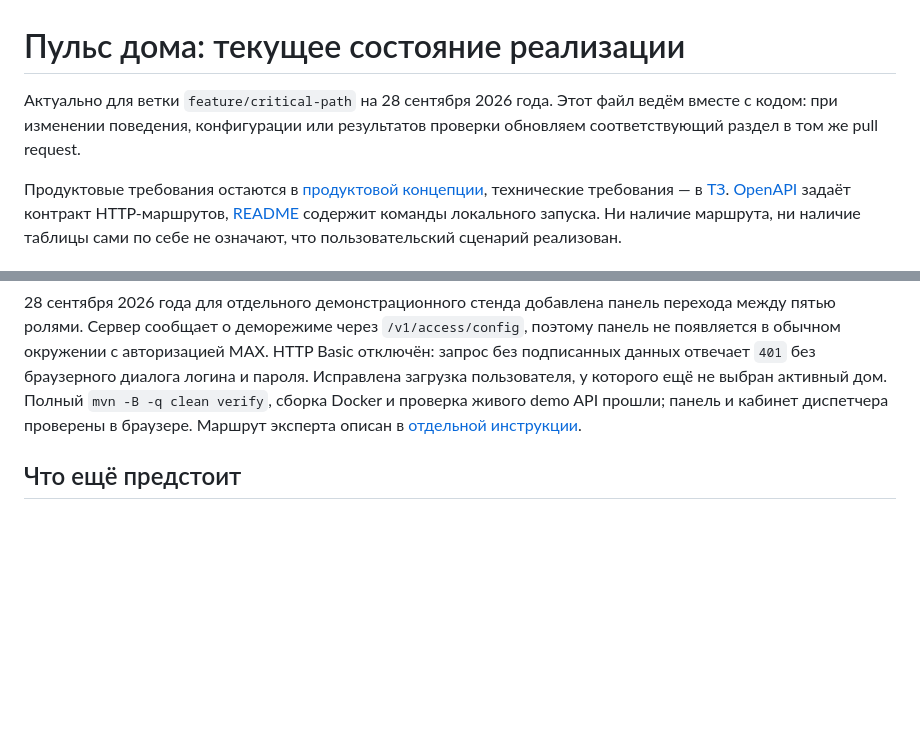
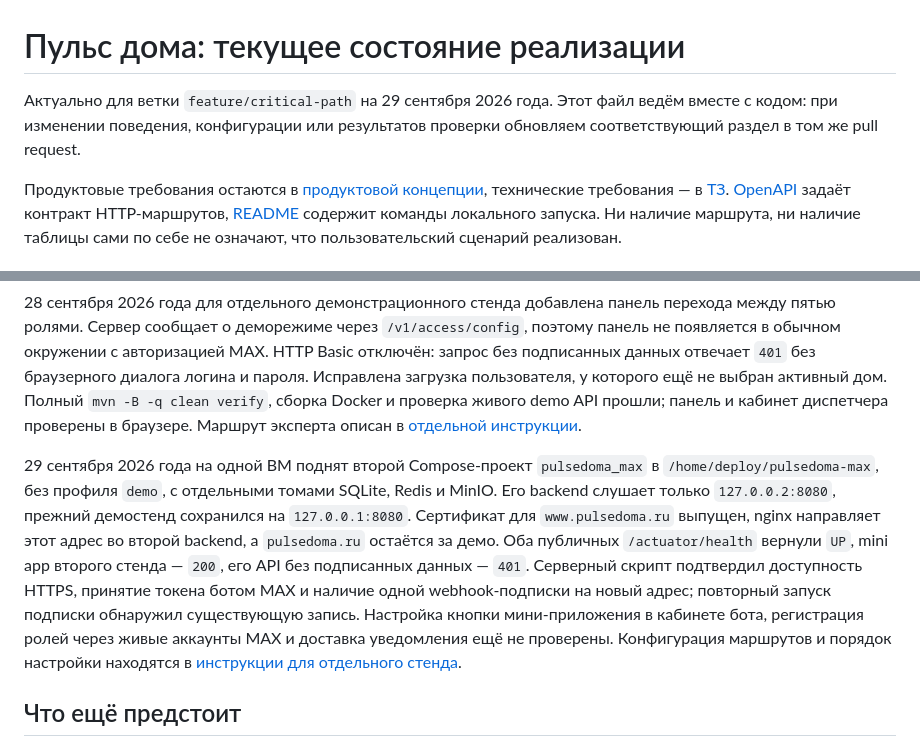
Before and after one commit to rommerrro-gh/vega2124, a Markdown page: docs/current-implementation.md, 2 parts joined by grey strips. Drawn GitHub-style; blank space fills up the shorter version.

Commit message:
Зафиксировать запуск отдельного стенда MAX

```diff
--- a/docs/current-implementation.md
+++ b/docs/current-implementation.md
@@ -1,6 +1,6 @@
 # Пульс дома: текущее состояние реализации
 
-Актуально для ветки `feature/critical-path` на 28 сентября 2026 года. Этот файл ведём вместе с кодом: при изменении поведения, конфигурации или результатов проверки обновляем соответствующий раздел в том же pull request.
+Актуально для ветки `feature/critical-path` на 29 сентября 2026 года. Этот файл ведём вместе с кодом: при изменении поведения, конфигурации или результатов проверки обновляем соответствующий раздел в том же pull request.
 
 Продуктовые требования остаются в [продуктовой концепции](pulse-doma-product.pdf), технические требования — в [ТЗ](pulse-doma-technical-specification.pdf). [OpenAPI](../infra/openapi.yaml) задаёт контракт HTTP-маршрутов, [README](../README.md) содержит команды локального запуска. Ни наличие маршрута, ни наличие таблицы сами по себе не означают, что пользовательский сценарий реализован.
 
@@ -77,6 +77,8 @@ Maven-сборка и тесты также прошли в [GitHub Actions](htt
 
 28 сентября 2026 года для отдельного демонстрационного стенда добавлена панель перехода между пятью ролями. Сервер сообщает о деморежиме через `/v1/access/config`, поэтому панель не появляется в обычном окружении с авторизацией MAX. HTTP Basic отключён: запрос без подписанных данных отвечает `401` без браузерного диалога логина и пароля. Исправлена загрузка пользователя, у которого ещё не выбран активный дом. Полный `mvn -B -q clean verify`, сборка Docker и проверка живого demo API прошли; панель и кабинет диспетчера проверены в браузере. Маршрут эксперта описан в [отдельной инструкции](judge-demo.md).
 
+29 сентября 2026 года на одной ВМ поднят второй Compose-проект `pulsedoma_max` в `/home/deploy/pulsedoma-max`, без профиля `demo`, с отдельными томами SQLite, Redis и MinIO. Его backend слушает только `127.0.0.2:8080`, прежний демостенд сохранился на `127.0.0.1:8080`. Сертификат для `www.pulsedoma.ru` выпущен, nginx направляет этот адрес во второй backend, а `pulsedoma.ru` остаётся за демо. Оба публичных `/actuator/health` вернули `UP`, mini app второго стенда — `200`, его API без подписанных данных — `401`. Серверный скрипт подтвердил доступность HTTPS, принятие токена ботом MAX и наличие одной webhook-подписки на новый адрес; повторный запуск подписки обнаружил существующую запись. Настройка кнопки мини-приложения в кабинете бота, регистрация ролей через живые аккаунты MAX и доставка уведомления ещё не проверены. Конфигурация маршрутов и порядок настройки находятся в [инструкции для отдельного стенда](../deploy/max-staging/README.md).
+
 ## Что ещё предстоит
 
 1. Проверить регистрацию всей цепочки ролей в настоящем клиенте MAX и доработать зону формы до структурированных подъезда, этажа и объекта вместо одной строки. Старые приглашения жильцов открываются на новом экране активации через совместимый API.
```
